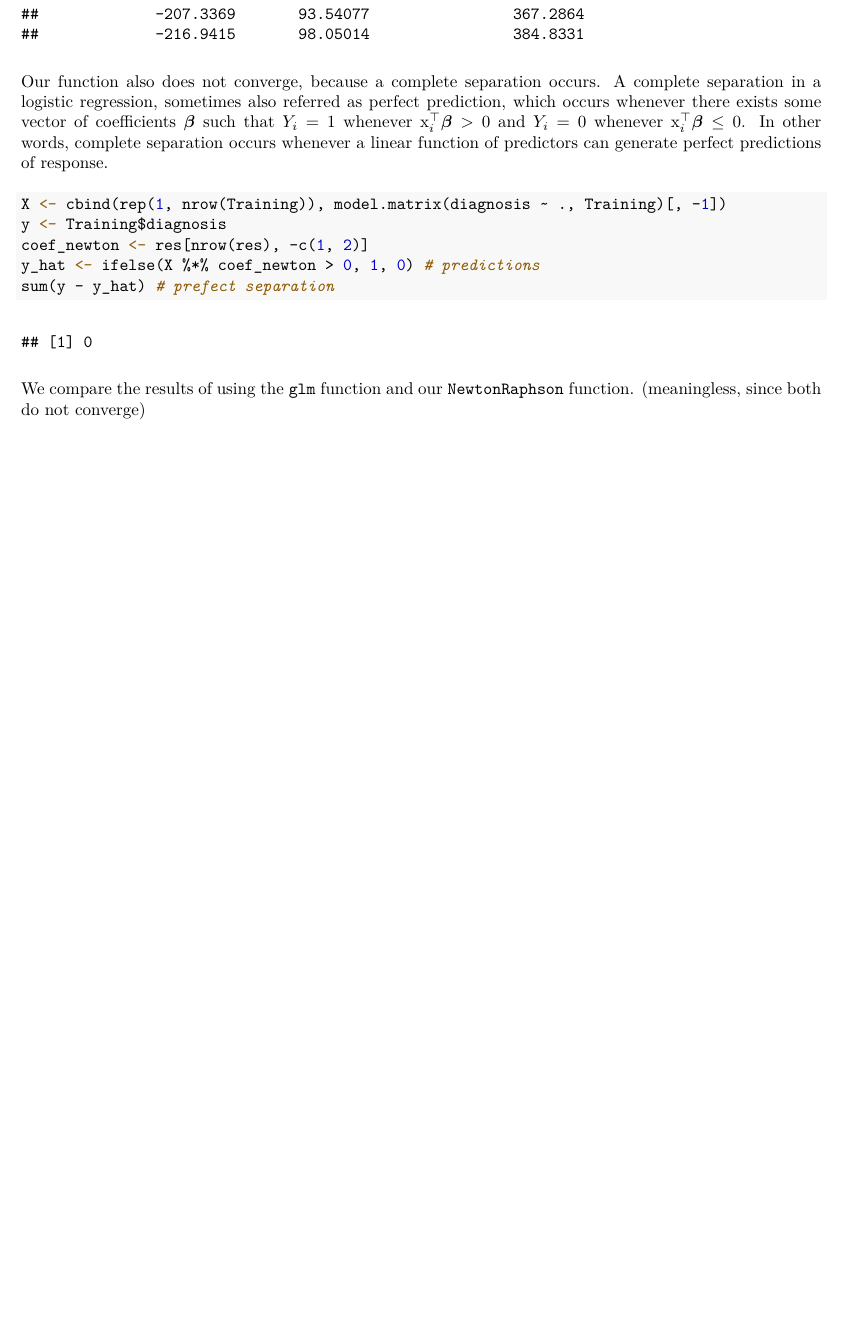
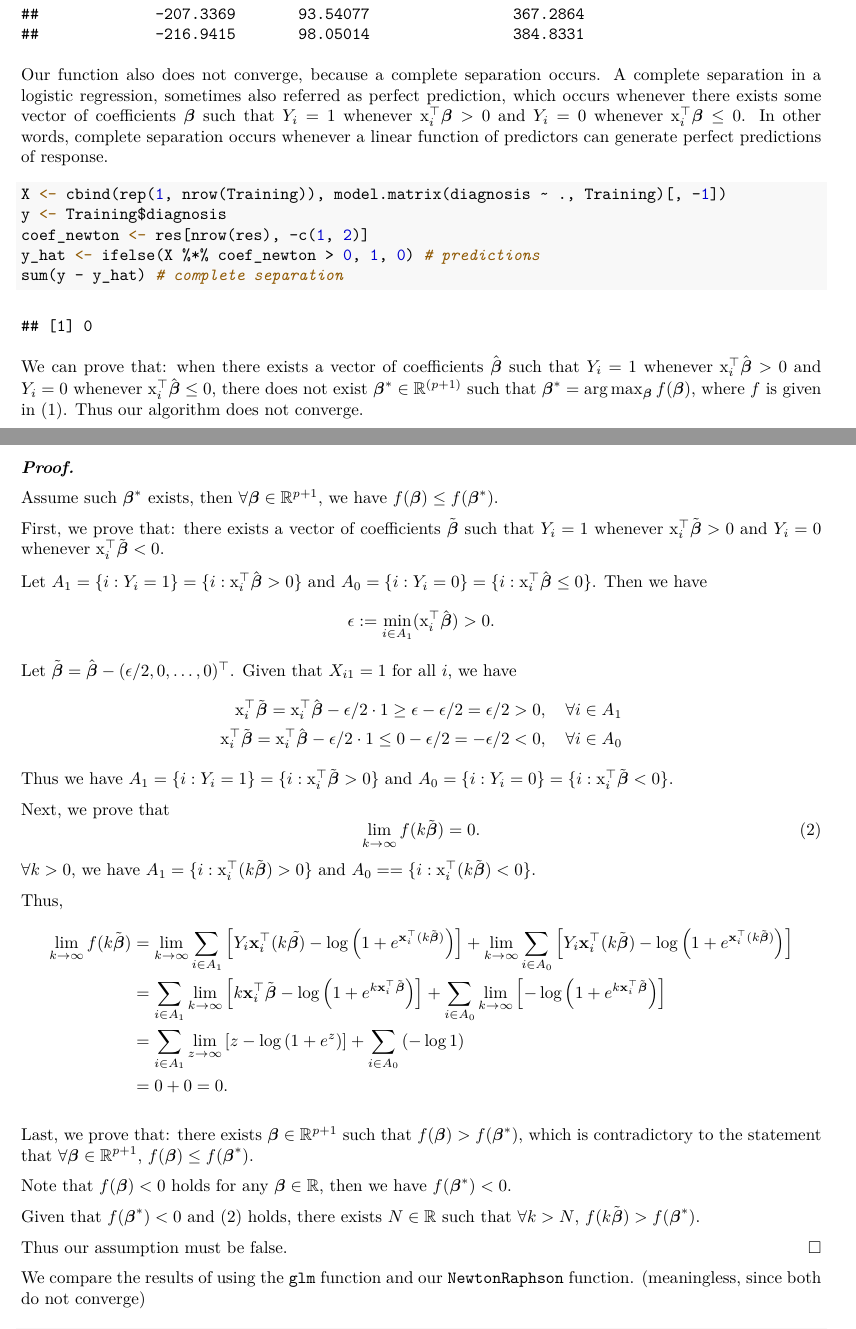
Before and after one commit to hongjiel/adv_stats_computing_project2, an R Markdown document (task2.Rmd): part of page 4 of 6 before the commit and two parts of pages 4 and 5 of 7 after it, the two joined at a grey line, cut so that both start at the same text, the shorter picture padded with empty space. The pictures show the output file task2.pdf that the author committed with the source.

Commit message:
updated proof.

````diff
--- a/task2.Rmd
+++ b/task2.Rmd
@@ -126,8 +126,47 @@ X <- cbind(rep(1, nrow(Training)), model.matrix(diagnosis ~ ., Training)[, -1])
 y <- Training$diagnosis
 coef_newton <- res[nrow(res), -c(1, 2)]
 y_hat <- ifelse(X %*% coef_newton > 0, 1, 0) # predictions
-sum(y - y_hat) # prefect separation
+sum(y - y_hat) # complete separation
 ```
+
+
+We can prove that: when there exists a vector of coefficients $\hat{\boldsymbol{\beta}}$ such that $Y_i = 1$ whenever $\mathrm{x}_i^\top\hat{\boldsymbol{\beta}} > 0$ and $Y_i = 0$ whenever $\mathrm{x}_i^\top\hat{\boldsymbol{\beta}} \le 0$, there does not exist $\boldsymbol{\beta}^*\in\mathbb{R}^{(p+1)}$ such that $\boldsymbol{\beta}^* = \arg\max_{\boldsymbol{\beta}}f(\boldsymbol{\beta})$, where $f$ is given in (\ref{func}). Thus our algorithm does not converge.
+
+***Proof.***
+
+Assume such $\boldsymbol{\beta}^*$ exists, then $\forall \boldsymbol{\beta}\in\mathbb{R}^{p+1}$, we have $f(\boldsymbol{\beta})\le f(\boldsymbol{\beta}^*)$.
+
+First, we prove that: there exists a vector of coefficients $\tilde{\boldsymbol{\beta}}$ such that $Y_i = 1$ whenever $\mathrm{x}_i^\top\tilde{\boldsymbol{\beta}} > 0$ and $Y_i = 0$ whenever $\mathrm{x}_i^\top\tilde{\boldsymbol{\beta}} < 0$.
+
+Let $A_1=\{i: Y_i = 1\}= \{i:\mathrm{x}_i^\top\hat{\boldsymbol{\beta}}> 0\}$ and $A_0=\{i: Y_i = 0\}=\{i:\mathrm{x}_i^\top\hat{\boldsymbol{\beta}}\le0\}$. Then we have $$\epsilon:=\min_{i\in A_1}(\mathrm{x}_i^\top\hat{\boldsymbol{\beta}}) > 0.$$
+Let $\tilde{\boldsymbol{\beta}}=\hat{\boldsymbol{\beta}}-(\epsilon/2,0,\ldots,0)^\top$. Given that $X_{i1}=1$ for all $i$, we have
+$$\begin{aligned}
+\mathrm{x}_i^\top\tilde{\boldsymbol{\beta}}=\mathrm{x}_i^\top\hat{\boldsymbol{\beta}}-\epsilon/2\cdot1\ge \epsilon-\epsilon/2=\epsilon/2>0,\quad \forall i\in A_1\\
+\mathrm{x}_i^\top\tilde{\boldsymbol{\beta}}=\mathrm{x}_i^\top\hat{\boldsymbol{\beta}}-\epsilon/2\cdot1\le 0-\epsilon/2=-\epsilon/2<0,\quad \forall i\in A_0\\
+\end{aligned}$$
+Thus we have $A_1=\{i: Y_i = 1\}= \{i:\mathrm{x}_i^\top\tilde{\boldsymbol{\beta}}> 0\}$ and $A_0=\{i: Y_i = 0\}=\{i:\mathrm{x}_i^\top\tilde{\boldsymbol{\beta}}< 0\}$.
+
+Next, we prove that
+\begin{equation}\label{loglik}
+\lim_{k\rightarrow\infty}f(k\tilde{\boldsymbol{\beta}})=0.
+\end{equation}
+$\forall k>0$, we have $A_1= \{i:\mathrm{x}_i^\top(k\tilde{\boldsymbol{\beta}})> 0\}$ and $A_0==\{i:\mathrm{x}_i^\top(k\tilde{\boldsymbol{\beta}})< 0\}$.
+
+Thus,
+$$\begin{aligned}
+\lim_{k\rightarrow\infty}f(k\tilde{\boldsymbol{\beta}})&=\lim_{k\rightarrow\infty}\sum_{i\in A_1}\left[Y_i\mathbf{x}_i^\top(k\tilde{\boldsymbol{\beta})}-\log\left(1+e^{\mathbf{x}_i^\top(k\tilde{\boldsymbol{\beta}})}\right)\right]+\lim_{k\rightarrow\infty}\sum_{i\in A_0}\left[Y_i\mathbf{x}_i^\top(k\tilde{\boldsymbol{\beta}})-\log\left(1+e^{\mathbf{x}_i^\top (k\tilde{\boldsymbol{\beta}})}\right)\right]\\
+&=\sum_{i\in A_1}\lim_{k\rightarrow\infty}\left[k\mathbf{x}_i^\top\tilde{\boldsymbol{\beta}}-\log\left(1+e^{k\mathbf{x}_i^\top\tilde{\boldsymbol{\beta}}}\right)\right]+\sum_{i\in A_0}\lim_{k\rightarrow\infty}\left[-\log\left(1+e^{k\mathbf{x}_i^\top \tilde{\boldsymbol{\beta}}}\right)\right]\\
+&=\sum_{i\in A_1}\lim_{z\rightarrow\infty}\left[z-\log\left(1+e^z\right)\right]+\sum_{i\in A_0}\left(-\log1\right)\\
+&=0+0=0.
+\end{aligned}$$
+
+Last, we prove that: there exists $\boldsymbol{\beta}\in\mathbb{R}^{p+1}$ such that $f(\boldsymbol{\beta})>f(\boldsymbol{\beta}^*)$, which is contradictory to the statement that $\forall \boldsymbol{\beta}\in\mathbb{R}^{p+1}$, $f(\boldsymbol{\beta})\le f(\boldsymbol{\beta}^*)$.
+
+Note that $f(\boldsymbol{\beta})<0$ holds for any $\boldsymbol{\beta}\in\mathbb{R}$, then we have $f(\boldsymbol{\beta}^*)<0$.
+
+Given that $f(\boldsymbol{\beta}^*)<0$ and (\ref{loglik}) holds, there exists $N\in \mathbb{R}$ such that $\forall k>N$, $f(k\tilde{\boldsymbol{\beta}})>f(\boldsymbol{\beta}^*)$.
+
+Thus our assumption must be false. \hfill$\square$
 
 
 We compare the results of using the `glm` function and our `NewtonRaphson` function. (meaningless, since both do not converge)
````
Also changed, not shown: task2.pdf.
